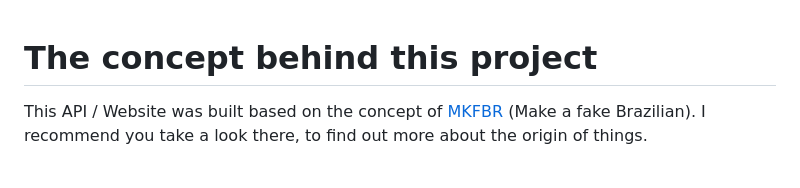
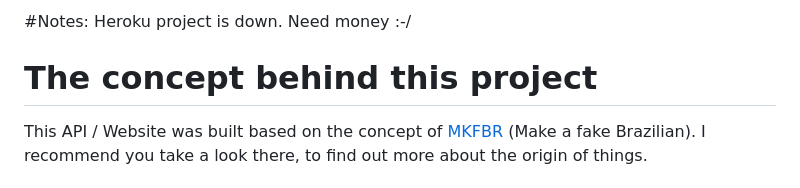
Before and after one commit to darkmathew/mkfbr-api, a Markdown page: README.md, the part around the change. Drawn GitHub-style.

```diff
--- a/README.md
+++ b/README.md
@@ -1,3 +1,5 @@
+#Notes: Heroku project is down. Need money :-/
+
 # The concept behind this project
 This API / Website was built based on the concept of [MKFBR](httpss://github.com/darkmathew/make_a_fake_brazilian) (Make a fake Brazilian). I recommend you take a look there, to find out more about the origin of things.
 
```
